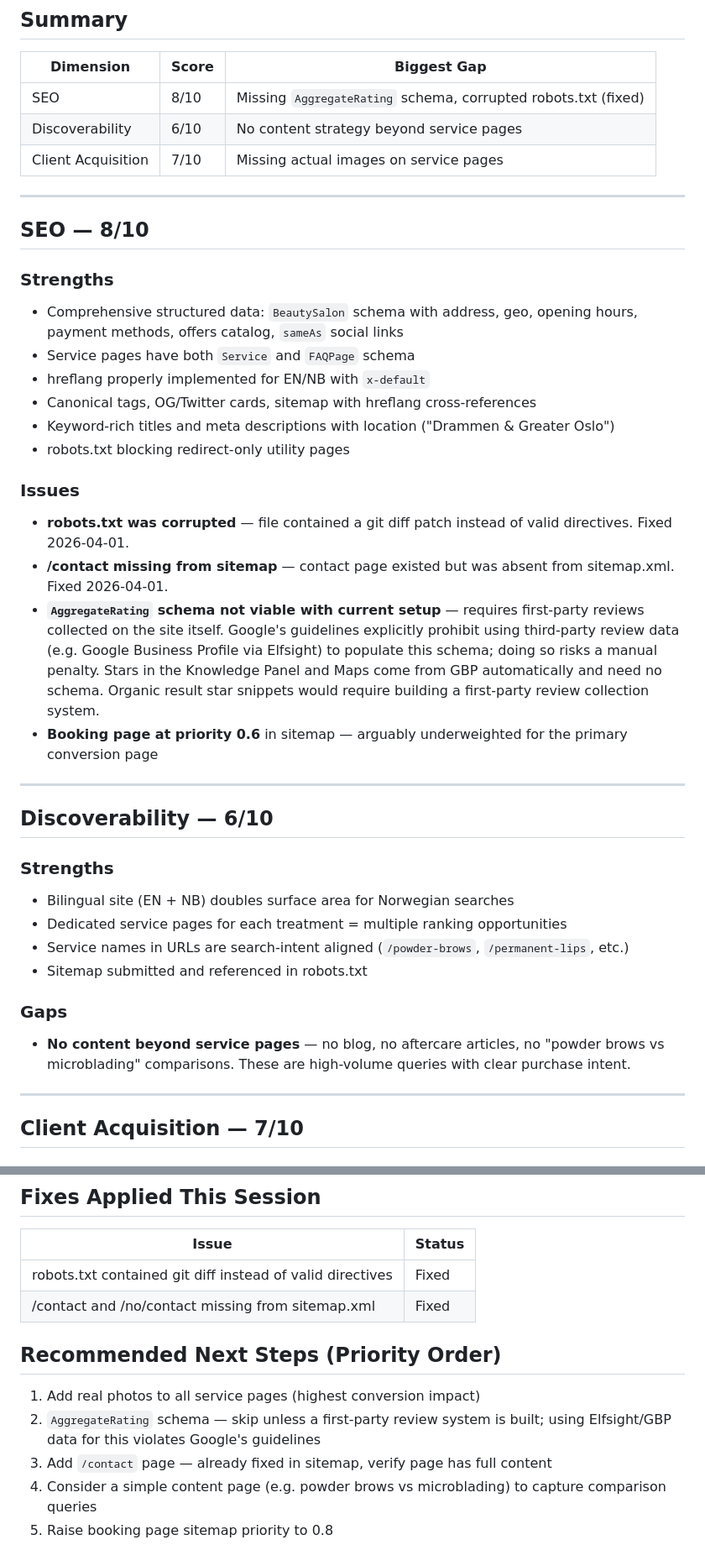
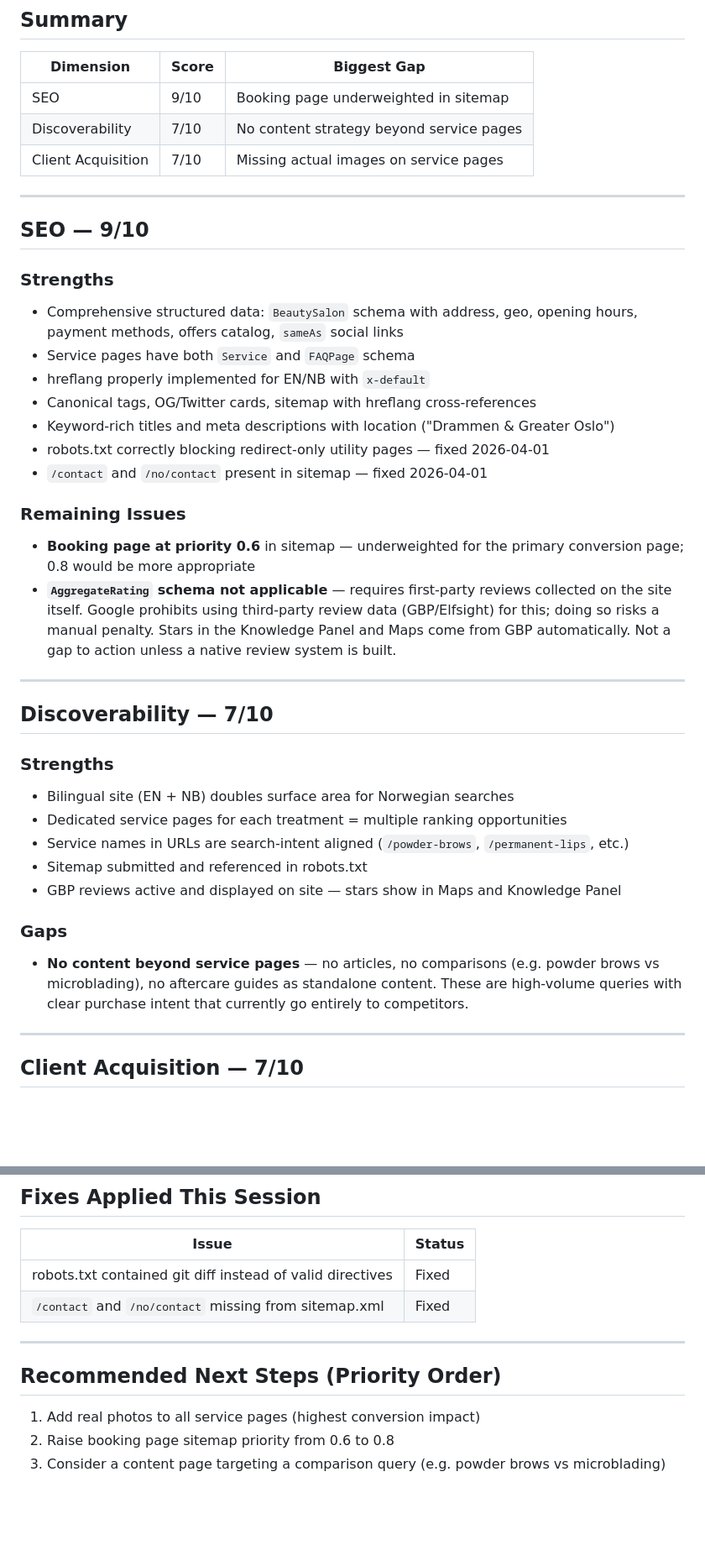
Before and after one commit to alcxyz/annaetattoo.github.io, a Markdown page: docs/seo-assessment-2026-04-01.md, 2 parts joined by grey strips. Shown at 84% size. GitHub-like rendering; blank space fills up the shorter version.

Commit message:
update SEO assessment to reflect current state
SEO revised to 9/10 (two issues fixed), Discoverability to 7/10
(removed false gaps, added GBP reviews as a strength). Cleaned up
next steps and removed completed items.

Co-Authored-By: Claude Sonnet 4.6 <noreply@anthropic.com>

```diff
--- a/docs/seo-assessment-2026-04-01.md
+++ b/docs/seo-assessment-2026-04-01.md
@@ -4,13 +4,13 @@
 
 | Dimension | Score | Biggest Gap |
 |---|---|---|
-| SEO | 8/10 | Missing `AggregateRating` schema, corrupted robots.txt (fixed) |
-| Discoverability | 6/10 | No content strategy beyond service pages |
+| SEO | 9/10 | Booking page underweighted in sitemap |
+| Discoverability | 7/10 | No content strategy beyond service pages |
 | Client Acquisition | 7/10 | Missing actual images on service pages |
 
 ---
 
-## SEO — 8/10
+## SEO — 9/10
 
 ### Strengths
 - Comprehensive structured data: `BeautySalon` schema with address, geo, opening hours, payment methods, offers catalog, `sameAs` social links
@@ -18,26 +18,26 @@
 - hreflang properly implemented for EN/NB with `x-default`
 - Canonical tags, OG/Twitter cards, sitemap with hreflang cross-references
 - Keyword-rich titles and meta descriptions with location ("Drammen & Greater Oslo")
-- robots.txt blocking redirect-only utility pages
+- robots.txt correctly blocking redirect-only utility pages — fixed 2026-04-01
+- `/contact` and `/no/contact` present in sitemap — fixed 2026-04-01
 
-### Issues
-- **robots.txt was corrupted** — file contained a git diff patch instead of valid directives. Fixed 2026-04-01.
-- **/contact missing from sitemap** — contact page existed but was absent from sitemap.xml. Fixed 2026-04-01.
-- **`AggregateRating` schema not viable with current setup** — requires first-party reviews collected on the site itself. Google's guidelines explicitly prohibit using third-party review data (e.g. Google Business Profile via Elfsight) to populate this schema; doing so risks a manual penalty. Stars in the Knowledge Panel and Maps come from GBP automatically and need no schema. Organic result star snippets would require building a first-party review collection system.
-- **Booking page at priority 0.6** in sitemap — arguably underweighted for the primary conversion page
+### Remaining Issues
+- **Booking page at priority 0.6** in sitemap — underweighted for the primary conversion page; 0.8 would be more appropriate
+- **`AggregateRating` schema not applicable** — requires first-party reviews collected on the site itself. Google prohibits using third-party review data (GBP/Elfsight) for this; doing so risks a manual penalty. Stars in the Knowledge Panel and Maps come from GBP automatically. Not a gap to action unless a native review system is built.
 
 ---
 
-## Discoverability — 6/10
+## Discoverability — 7/10
 
 ### Strengths
 - Bilingual site (EN + NB) doubles surface area for Norwegian searches
 - Dedicated service pages for each treatment = multiple ranking opportunities
 - Service names in URLs are search-intent aligned (`/powder-brows`, `/permanent-lips`, etc.)
 - Sitemap submitted and referenced in robots.txt
+- GBP reviews active and displayed on site — stars show in Maps and Knowledge Panel
 
 ### Gaps
-- **No content beyond service pages** — no blog, no aftercare articles, no "powder brows vs microblading" comparisons. These are high-volume queries with clear purchase intent.
+- **No content beyond service pages** — no articles, no comparisons (e.g. powder brows vs microblading), no aftercare guides as standalone content. These are high-volume queries with clear purchase intent that currently go entirely to competitors.
 
 ---
 
@@ -63,12 +63,12 @@
 | Issue | Status |
 |---|---|
 | robots.txt contained git diff instead of valid directives | Fixed |
-| /contact and /no/contact missing from sitemap.xml | Fixed |
+| `/contact` and `/no/contact` missing from sitemap.xml | Fixed |
+
+---
 
 ## Recommended Next Steps (Priority Order)
 
 1. Add real photos to all service pages (highest conversion impact)
-2. `AggregateRating` schema — skip unless a first-party review system is built; using Elfsight/GBP data for this violates Google's guidelines
-3. Add `/contact` page — already fixed in sitemap, verify page has full content
-4. Consider a simple content page (e.g. powder brows vs microblading) to capture comparison queries
-5. Raise booking page sitemap priority to 0.8
+2. Raise booking page sitemap priority from 0.6 to 0.8
+3. Consider a content page targeting a comparison query (e.g. powder brows vs microblading)
```
